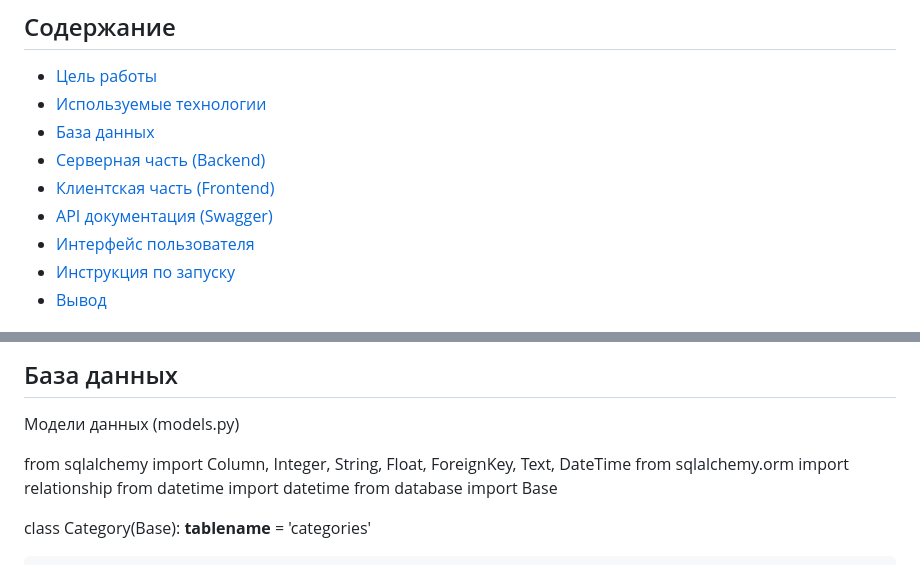
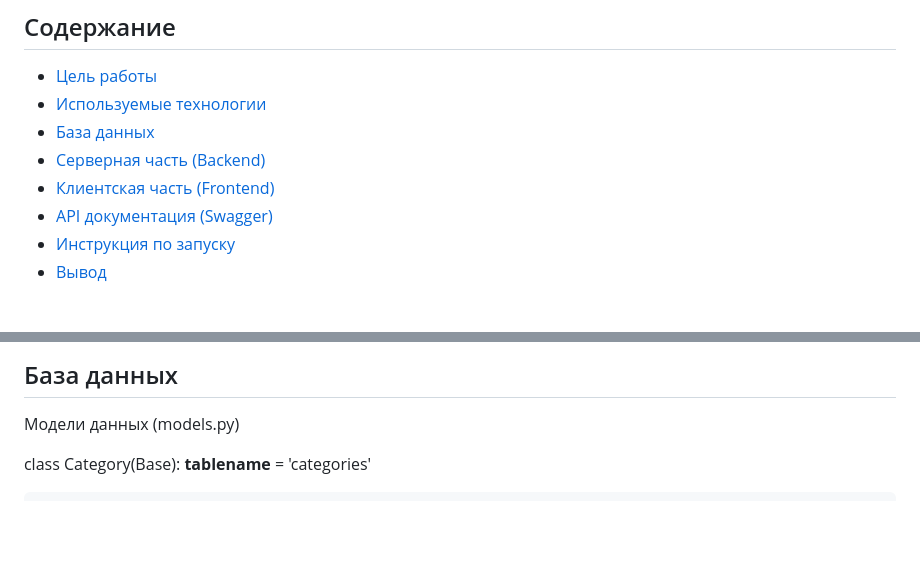
Before and after one commit to 1sadness1/practic8, a Markdown page: README.md, 2 parts joined by grey strips. GitHub-like rendering; blank space fills up the shorter version.

```diff
--- a/README.md
+++ b/README.md
@@ -9,7 +9,6 @@
 - [Серверная часть (Backend)](#серверная-часть-backend)
 - [Клиентская часть (Frontend)](#клиентская-часть-frontend)
 - [API документация (Swagger)](#api-документация-swagger)
-- [Интерфейс пользователя](#интерфейс-пользователя)
 - [Инструкция по запуску](#инструкция-по-запуску)
 - [Вывод](#вывод)
 
@@ -48,10 +47,6 @@
 ## База данных
 Модели данных (models.py)
 
-from sqlalchemy import Column, Integer, String, Float, ForeignKey, Text, DateTime
-from sqlalchemy.orm import relationship
-from datetime import datetime
-from database import Base
 
 class Category(Base):
     __tablename__ = 'categories'
```
Also changed, not shown: other parts of README.md (+2 -19 lines).
